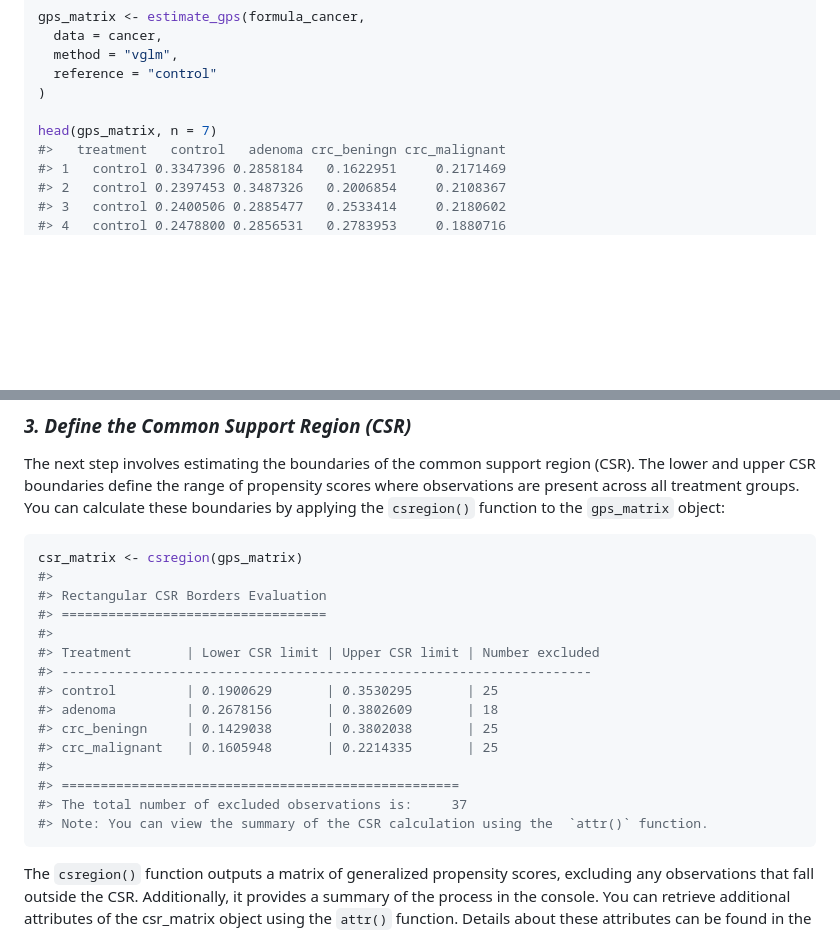
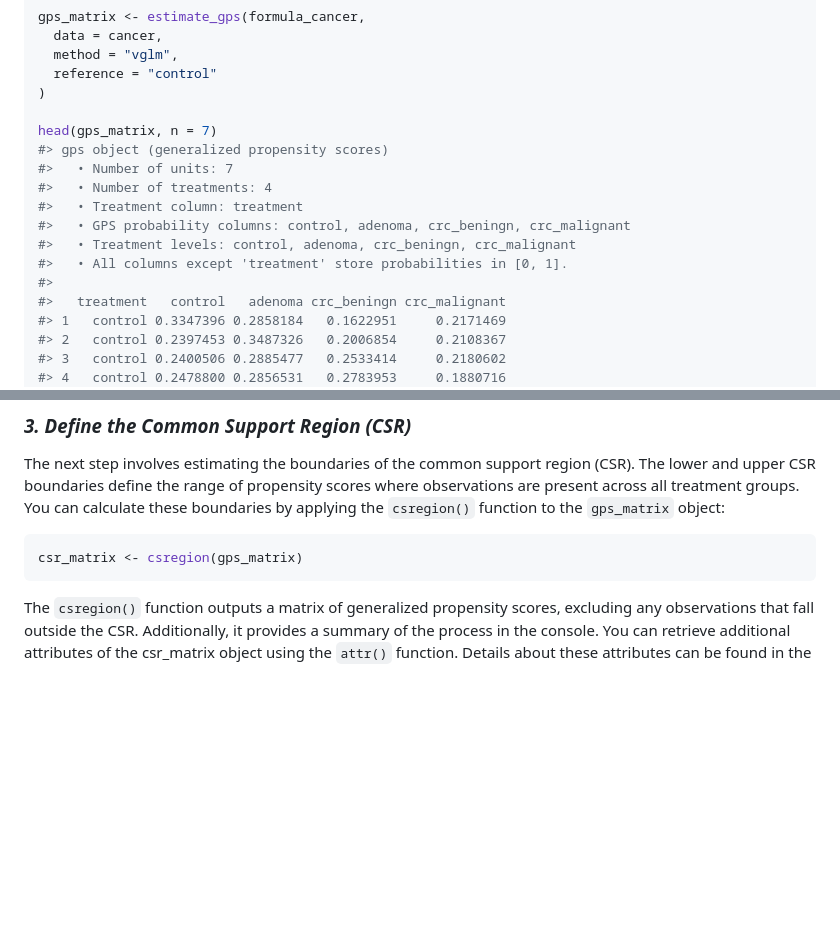
Before and after one commit to Polymerase3/vecmatch, a Markdown page: README.md, 2 parts joined by grey strips. Rendered like a GitHub page; blank space fills up the shorter version.

````diff
--- a/README.md
+++ b/README.md
@@ -95,6 +94,14 @@ gps_matrix <- estimate_gps(formula_cancer,
 )
 
 head(gps_matrix, n = 7)
+#> gps object (generalized propensity scores)
+#>   • Number of units: 7
+#>   • Number of treatments: 4
+#>   • Treatment column: treatment
+#>   • GPS probability columns: control, adenoma, crc_beningn, crc_malignant
+#>   • Treatment levels: control, adenoma, crc_beningn, crc_malignant
+#>   • All columns except 'treatment' store probabilities in [0, 1].
+#>
 #>   treatment   control   adenoma crc_beningn crc_malignant
 #> 1   control 0.3347396 0.2858184   0.1622951     0.2171469
 #> 2   control 0.2397453 0.3487326   0.2006854     0.2108367
@@ -119,20 +126,6 @@ function to the `gps_matrix` object:
 
 ``` r
 csr_matrix <- csregion(gps_matrix)
-#>
-#> Rectangular CSR Borders Evaluation
-#> ==================================
-#>
-#> Treatment       | Lower CSR limit | Upper CSR limit | Number excluded
-#> --------------------------------------------------------------------
-#> control         | 0.1900629       | 0.3530295       | 25
-#> adenoma         | 0.2678156       | 0.3802609       | 18
-#> crc_beningn     | 0.1429038       | 0.3802038       | 25
-#> crc_malignant   | 0.1605948       | 0.2214335       | 25
-#>
-#> ===================================================
-#> The total number of excluded observations is:     37
-#> Note: You can view the summary of the CSR calculation using the  `attr()` function.
 ```
 
 The `csregion()` function outputs a matrix of generalized propensity
````
Also changed, not shown: other parts of README.md (+17 -18 lines), man/figures/unnamed-chunk-2-1.png, 3 other files.
